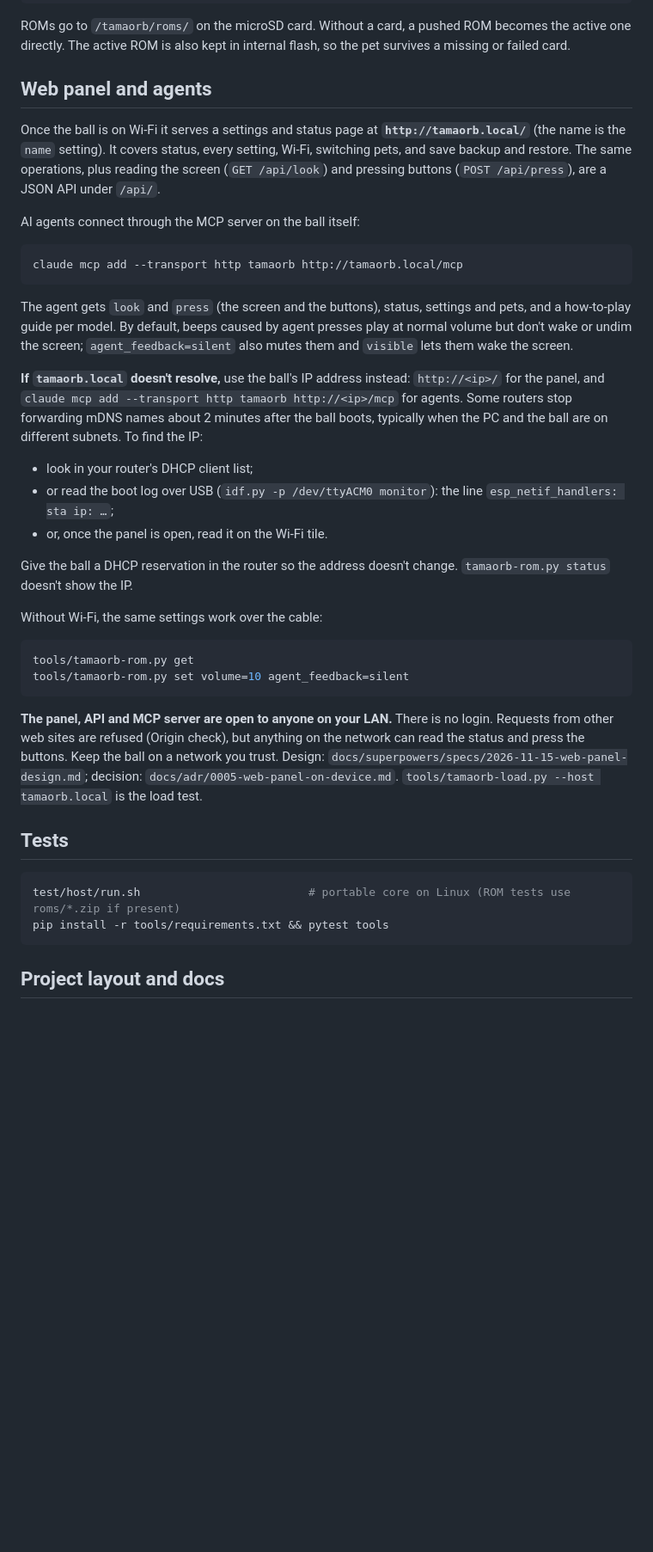
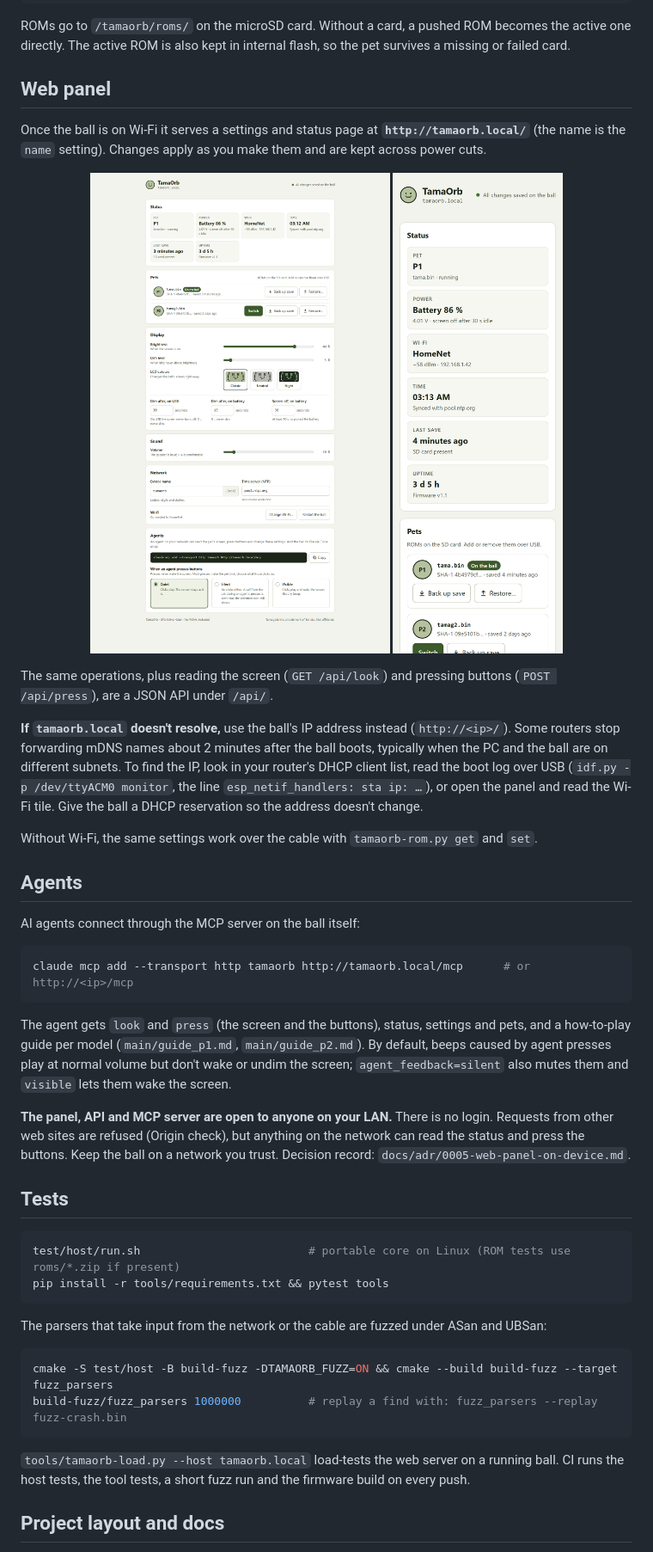
Before and after one commit to giannoug/tamaorb, a Markdown page: README.md, the part around one of its changes. Shown at 86% size. GitHub-like rendering; pictures changed too: docs/images/web-panel-phone.png (added), docs/images/web-panel.png (added); blank space fills up the shorter version.

Commit message:
docs: README for a first-time reader, with LCD and web panel images
Real screens rendered by TamaOrb's own UI code from the ball's look output
(pet, food icon, hunger and happy meters, the three palettes) and the web
panel at desktop and phone width, shot against a mock API so no private
network details appear. Marked spots for photos of the ball. Catch-up is
now about 30x.

Co-Authored-By: Claude Opus 5.5 <noreply@anthropic.com>

````diff
--- a/README.md
+++ b/README.md
@@ -60,34 +76,32 @@ tools/tamaorb-rom.py set brightness=30 palette=night      # all or nothing; appl
 
 ROMs go to `/tamaorb/roms/` on the microSD card. Without a card, a pushed ROM becomes the active one directly. The active ROM is also kept in internal flash, so the pet survives a missing or failed card.
 
-## Web panel and agents
+## Web panel
 
-Once the ball is on Wi-Fi it serves a settings and status page at **`http://tamaorb.local/`** (the name is the `name` setting). It covers status, every setting, Wi-Fi, switching pets, and save backup and restore. The same operations, plus reading the screen (`GET /api/look`) and pressing buttons (`POST /api/press`), are a JSON API under `/api/`.
+Once the ball is on Wi-Fi it serves a settings and status page at **`http://tamaorb.local/`** (the name is the `name` setting). Changes apply as you make them and are kept across power cuts.
+
+<p align="center">
+  <img src="docs/images/web-panel.png" alt="The web panel: status, pets, display, sound, network and agent settings" width="640">
+  <img src="docs/images/web-panel-phone.png" alt="The web panel at phone width" width="200">
+</p>
+
+The same operations, plus reading the screen (`GET /api/look`) and pressing buttons (`POST /api/press`), are a JSON API under `/api/`.
+
+**If `tamaorb.local` doesn't resolve,** use the ball's IP address instead (`http://<ip>/`). Some routers stop forwarding mDNS names about 2 minutes after the ball boots, typically when the PC and the ball are on different subnets. To find the IP, look in your router's DHCP client list, read the boot log over USB (`idf.py -p /dev/ttyACM0 monitor`, the line `esp_netif_handlers: sta ip: …`), or open the panel and read the Wi-Fi tile. Give the ball a DHCP reservation so the address doesn't change.
+
+Without Wi-Fi, the same settings work over the cable with `tamaorb-rom.py get` and `set`.
+
+## Agents
 
 AI agents connect through the MCP server on the ball itself:
 
 ```bash
-claude mcp add --transport http tamaorb http://tamaorb.local/mcp
+claude mcp add --transport http tamaorb http://tamaorb.local/mcp      # or http://<ip>/mcp
 ```
 
-The agent gets `look` and `press` (the screen and the buttons), status, settings and pets, and a how-to-play guide per model. By default, beeps caused by agent presses play at normal volume but don't wake or undim the screen; `agent_feedback=silent` also mutes them and `visible` lets them wake the screen.
+The agent gets `look` and `press` (the screen and the buttons), status, settings and pets, and a how-to-play guide per model (`main/guide_p1.md`, `main/guide_p2.md`). By default, beeps caused by agent presses play at normal volume but don't wake or undim the screen; `agent_feedback=silent` also mutes them and `visible` lets them wake the screen.
 
-**If `tamaorb.local` doesn't resolve,** use the ball's IP address instead: `http://<ip>/` for the panel, and `claude mcp add --transport http tamaorb http://<ip>/mcp` for agents. Some routers stop forwarding mDNS names about 2 minutes after the ball boots, typically when the PC and the ball are on different subnets. To find the IP:
-
-- look in your router's DHCP client list;
-- or read the boot log over USB (`idf.py -p /dev/ttyACM0 monitor`): the line `esp_netif_handlers: sta ip: …`;
-- or, once the panel is open, read it on the Wi-Fi tile.
-
-Give the ball a DHCP reservation in the router so the address doesn't change. `tamaorb-rom.py status` doesn't show the IP.
-
-Without Wi-Fi, the same settings work over the cable:
-
-```bash
-tools/tamaorb-rom.py get
-tools/tamaorb-rom.py set volume=10 agent_feedback=silent
-```
-
-**The panel, API and MCP server are open to anyone on your LAN.** There is no login. Requests from other web sites are refused (Origin check), but anything on the network can read the status and press the buttons. Keep the ball on a network you trust. Design: `docs/superpowers/specs/2026-11-15-web-panel-design.md`; decision: `docs/adr/0005-web-panel-on-device.md`. `tools/tamaorb-load.py --host tamaorb.local` is the load test.
+**The panel, API and MCP server are open to anyone on your LAN.** There is no login. Requests from other web sites are refused (Origin check), but anything on the network can read the status and press the buttons. Keep the ball on a network you trust. Decision record: `docs/adr/0005-web-panel-on-device.md`.
 
 ## Tests
 
@@ -96,6 +110,15 @@ test/host/run.sh                         # portable core on Linux (ROM tests use
 pip install -r tools/requirements.txt && pytest tools
 ```
 
+The parsers that take input from the network or the cable are fuzzed under ASan and UBSan:
+
+```bash
+cmake -S test/host -B build-fuzz -DTAMAORB_FUZZ=ON && cmake --build build-fuzz --target fuzz_parsers
+build-fuzz/fuzz_parsers 1000000          # replay a find with: fuzz_parsers --replay fuzz-crash.bin
+```
+
+`tools/tamaorb-load.py --host tamaorb.local` load-tests the web server on a running ball. CI runs the host tests, the tool tests, a short fuzz run and the firmware build on every push.
+
 ## Project layout and docs
 
 - `components/tama_core`, `ui`, `persist`, `hostlink`, `settings`, `remote`: portable code, host-tested.
````
Also changed, not shown: other parts of README.md (+19 -3 lines), docs/images/lcd-palettes.png (added), docs/images/lcd-screens.png (added).
